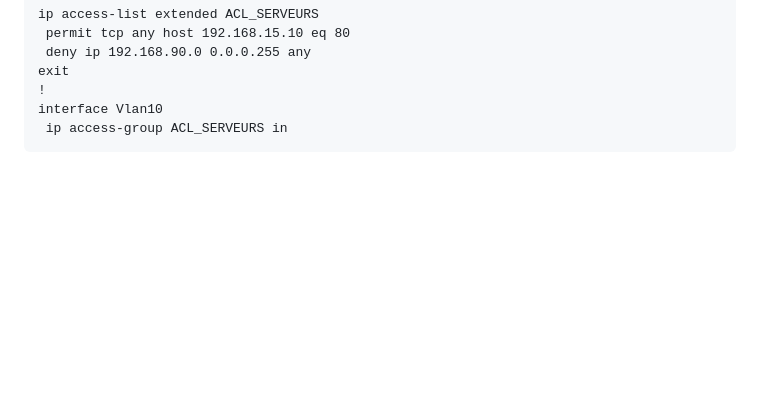
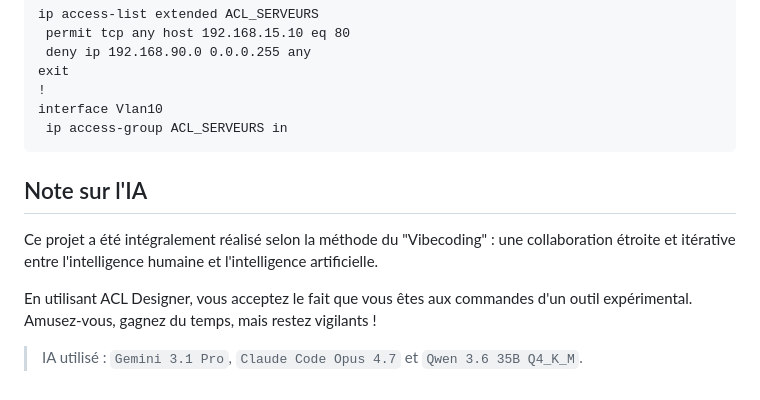
Before and after one commit to Hoferlukaslh/ACL-Designer, a Markdown page: README.md, the part around the change. Rendered like a GitHub page; blank space fills up the shorter version.

Commit message:
Ajout note sur IA

````diff
--- a/README.md
+++ b/README.md
@@ -60,3 +60,10 @@ exit
 interface Vlan10
  ip access-group ACL_SERVEURS in
 ```
+
+## Note sur l'IA
+Ce projet a été intégralement réalisé selon la méthode du "Vibecoding" : une collaboration étroite et itérative entre l'intelligence humaine et l'intelligence artificielle.
+
+En utilisant ACL Designer, vous acceptez le fait que vous êtes aux commandes d'un outil expérimental. Amusez-vous, gagnez du temps, mais restez vigilants !
+
+> IA utilisé : `Gemini 3.1 Pro`, `Claude Code Opus 4.7` et `Qwen 3.6 35B Q4_K_M`.
````
